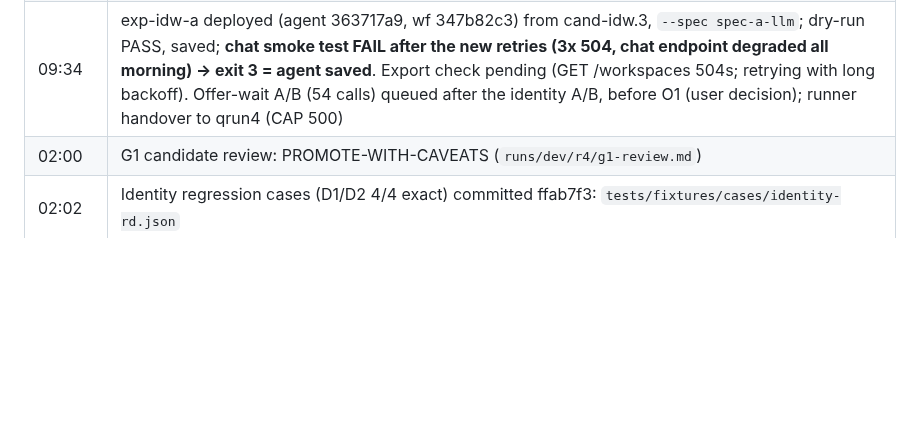
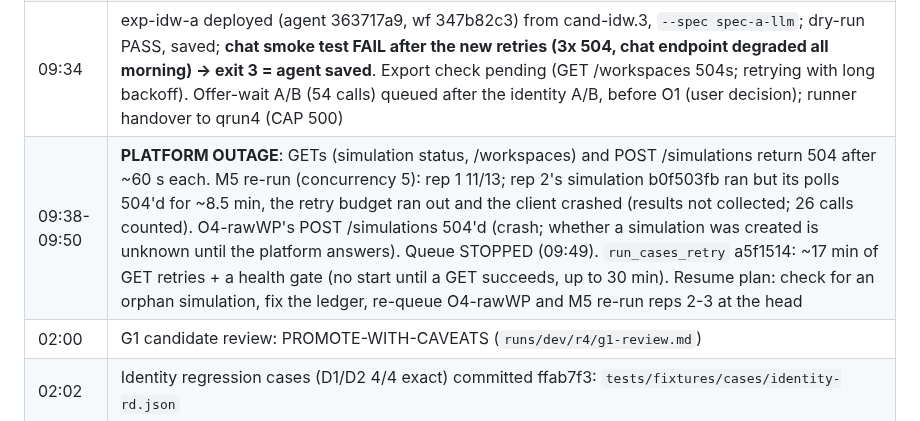
Before and after one commit to M4G1W0W/freya-build-the-builder, a Markdown page: docs/plans/2026-10-11-overnight-report.md, the part around the change. GitHub-like rendering; blank space fills up the shorter version.

Commit message:
Overnight report: platform outage 09:38-09:50; queue stopped; runner health gate
Co-Authored-By: Claude Opus 5.5 <noreply@anthropic.com>

```diff
--- a/docs/plans/2026-10-11-overnight-report.md
+++ b/docs/plans/2026-10-11-overnight-report.md
@@ -99,6 +99,7 @@ call ledger `calls.tsv`, exports/renders, provenance.md, precedence-report.md.
 | 09:27 | M5 extra-B (exp-ab1-w, styled-extra-b x3, concurrency 13): PUB-11 2/3 (r2 not_verified/declined in identity: I2), PUB-12 0/3 (judge: car loan asked "today" again after the opening question / no persuasion attempt on the car loan), PUB-13 3/3; vs M2 control 1/3, 0/3, 2/3 (partly unjudged): nothing newly failing. **PUB-12 extra-B fails on every build (F2 and G1, all reps): a consistent Brief B gap (rule 4 no today re-ask per product; per-product attempt on the early-band car loan)** |
 | 09:12-09:33 | **Offer-wait fix implemented** (user instruction) on branch `cand-idw` off cand-id.5: b726812 (cand-idw.1) -> 3 verifier lenses (all PASS-WITH-ISSUES; 7 HIGH/MED) -> fix round 9e3c6f0 (cand-idw.2: dates/amounts inside small talk are part of the remark; "maybe"/"we'll see" are non-answers; answer any other question and stop, never re-ask) -> recheck LOW only -> 7c2a0e4 (cand-idw.3: two wording LOWs). 795 passed; render vs cand-id.5 differs only in system_prompt and nodes.negotiate.task_message (A, A+B, raw-A specs) |
 | 09:34 | exp-idw-a deployed (agent 363717a9, wf 347b82c3) from cand-idw.3, `--spec spec-a-llm`; dry-run PASS, saved; **chat smoke test FAIL after the new retries (3x 504, chat endpoint degraded all morning) -> exit 3 = agent saved**. Export check pending (GET /workspaces 504s; retrying with long backoff). Offer-wait A/B (54 calls) queued after the identity A/B, before O1 (user decision); runner handover to qrun4 (CAP 500) |
+| 09:38-09:50 | **PLATFORM OUTAGE**: GETs (simulation status, /workspaces) and POST /simulations return 504 after ~60 s each. M5 re-run (concurrency 5): rep 1 11/13; rep 2's simulation b0f503fb ran but its polls 504'd for ~8.5 min, the retry budget ran out and the client crashed (results not collected; 26 calls counted). O4-rawWP's POST /simulations 504'd (crash; whether a simulation was created is unknown until the platform answers). Queue STOPPED (09:49). `run_cases_retry` a5f1514: ~17 min of GET retries + a health gate (no start until a GET succeeds, up to 30 min). Resume plan: check for an orphan simulation, fix the ledger, re-queue O4-rawWP and M5 re-run reps 2-3 at the head |
 | 02:00 | G1 candidate review: PROMOTE-WITH-CAVEATS (`runs/dev/r4/g1-review.md`) |
 | 02:02 | Identity regression cases (D1/D2 4/4 exact) committed ffab7f3: `tests/fixtures/cases/identity-rd.json` |
 | 02:04-02:23 | Identity-fix design v1 (f6f4824) -> 3 adversarial reviews, all ADOPT-WITH-AMENDMENTS (888fcdc) -> v2 resolving every HIGH/MED point (55cec38): `docs/proposals/2026-10-11-identity-fix-v2.md`. Not implemented |
```
